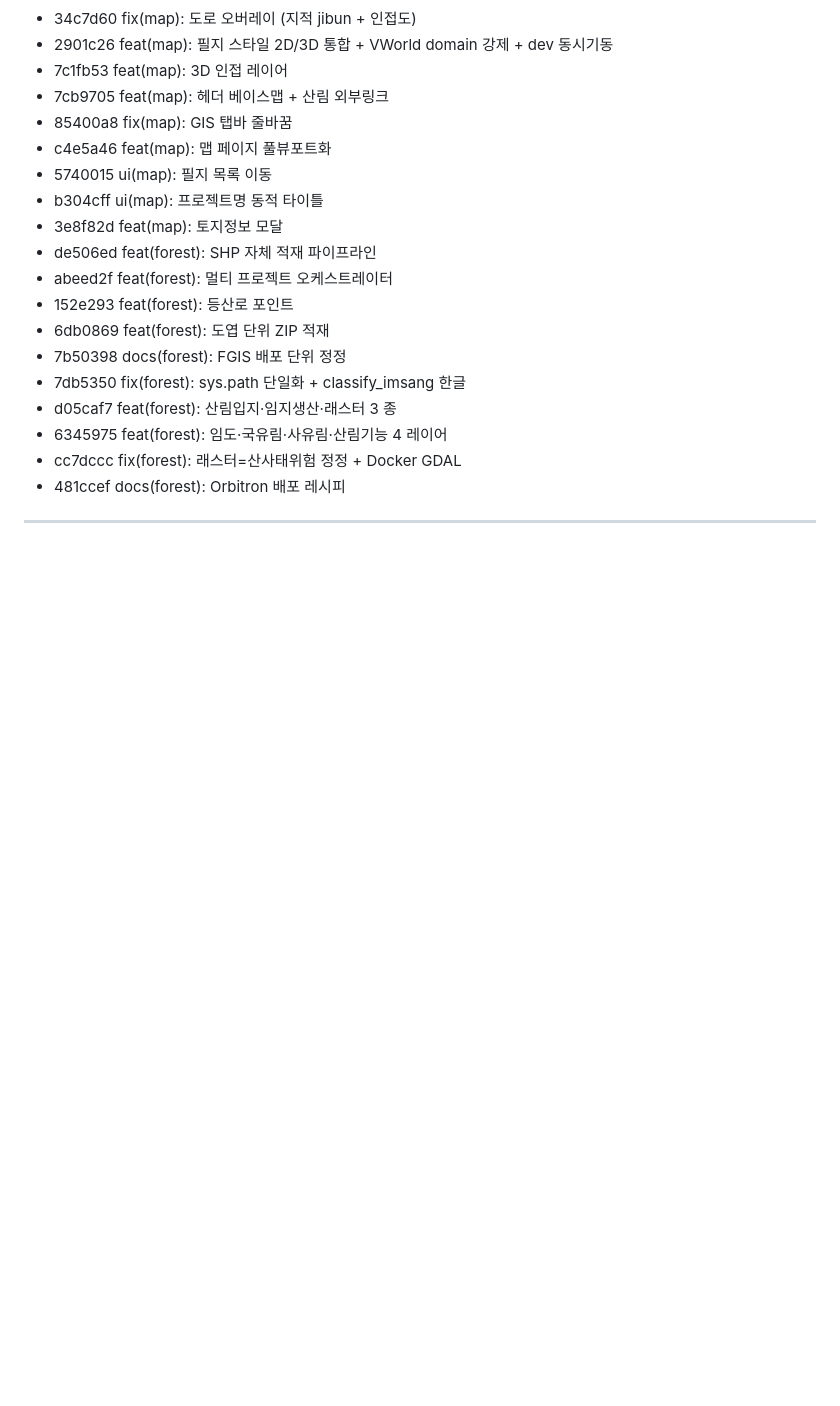
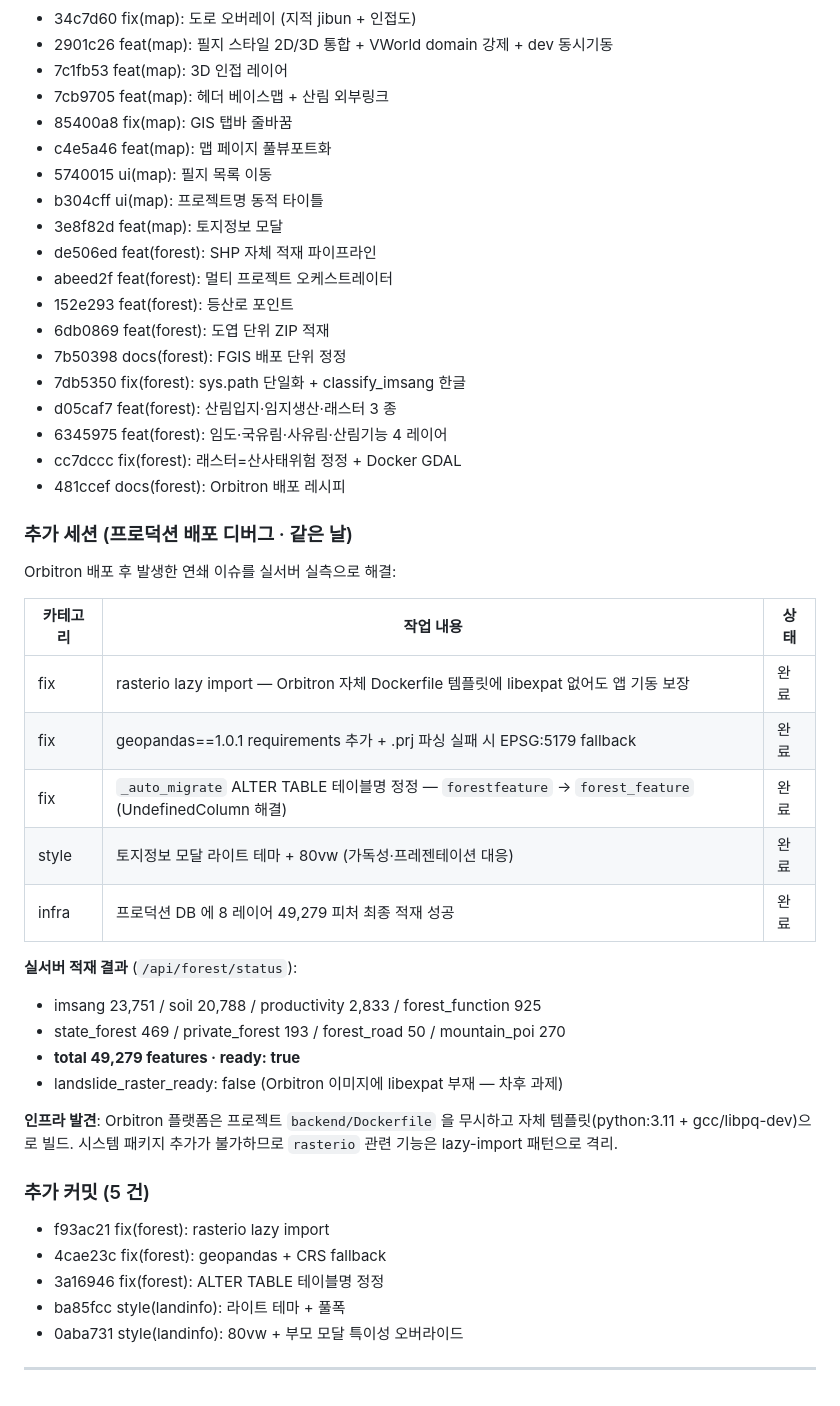
Before and after one commit to ChoonwooLim/JooJooLand-Pitch, a Markdown page: docs/work-log.md, the part around the change. Rendered like a GitHub page; blank space fills up the shorter version.

Commit message:
docs: 2026-04-23 추가 세션 — 프로덕션 배포 디버그 5건 (rasterio lazy, geopandas, ALTER, landinfo light)
work-log.md: 추가 세션 섹션 (프로덕션 적재 결과 49,279 features 기록)
bugfix-log.md: 5 건 추가 (Orbitron Dockerfile 우회, pyogrio geopandas 의존,
  ALTER TABLE 이름, 모달 폭 특이성, lazy import 패턴)

```diff
--- a/docs/work-log.md
+++ b/docs/work-log.md
@@ -102,4 +102,34 @@
 - cc7dccc fix(forest): 래스터=산사태위험 정정 + Docker GDAL
 - 481ccef docs(forest): Orbitron 배포 레시피
 
+### 추가 세션 (프로덕션 배포 디버그 · 같은 날)
+
+Orbitron 배포 후 발생한 연쇄 이슈를 실서버 실측으로 해결:
+
+| 카테고리 | 작업 내용 | 상태 |
+|----------|----------|------|
+| fix | rasterio lazy import — Orbitron 자체 Dockerfile 템플릿에 libexpat 없어도 앱 기동 보장 | 완료 |
+| fix | geopandas==1.0.1 requirements 추가 + .prj 파싱 실패 시 EPSG:5179 fallback | 완료 |
+| fix | `_auto_migrate` ALTER TABLE 테이블명 정정 — `forestfeature` → `forest_feature` (UndefinedColumn 해결) | 완료 |
+| style | 토지정보 모달 라이트 테마 + 80vw (가독성·프레젠테이션 대응) | 완료 |
+| infra | 프로덕션 DB 에 8 레이어 49,279 피처 최종 적재 성공 | 완료 |
+
+**실서버 적재 결과** (`/api/forest/status`):
+- imsang 23,751 / soil 20,788 / productivity 2,833 / forest_function 925
+- state_forest 469 / private_forest 193 / forest_road 50 / mountain_poi 270
+- **total 49,279 features · ready: true**
+- landslide_raster_ready: false (Orbitron 이미지에 libexpat 부재 — 차후 과제)
+
+**인프라 발견**: Orbitron 플랫폼은 프로젝트 `backend/Dockerfile` 을 무시하고 자체
+템플릿(python:3.11 + gcc/libpq-dev)으로 빌드. 시스템 패키지 추가가 불가하므로
+`rasterio` 관련 기능은 lazy-import 패턴으로 격리.
+
+### 추가 커밋 (5 건)
+
+- f93ac21 fix(forest): rasterio lazy import
+- 4cae23c fix(forest): geopandas + CRS fallback
+- 3a16946 fix(forest): ALTER TABLE 테이블명 정정
+- ba85fcc style(landinfo): 라이트 테마 + 풀폭
+- 0aba731 style(landinfo): 80vw + 부모 모달 특이성 오버라이드
+
 ---
```
Also changed, not shown: docs/bugfix-log.md (+4 -0 lines).
